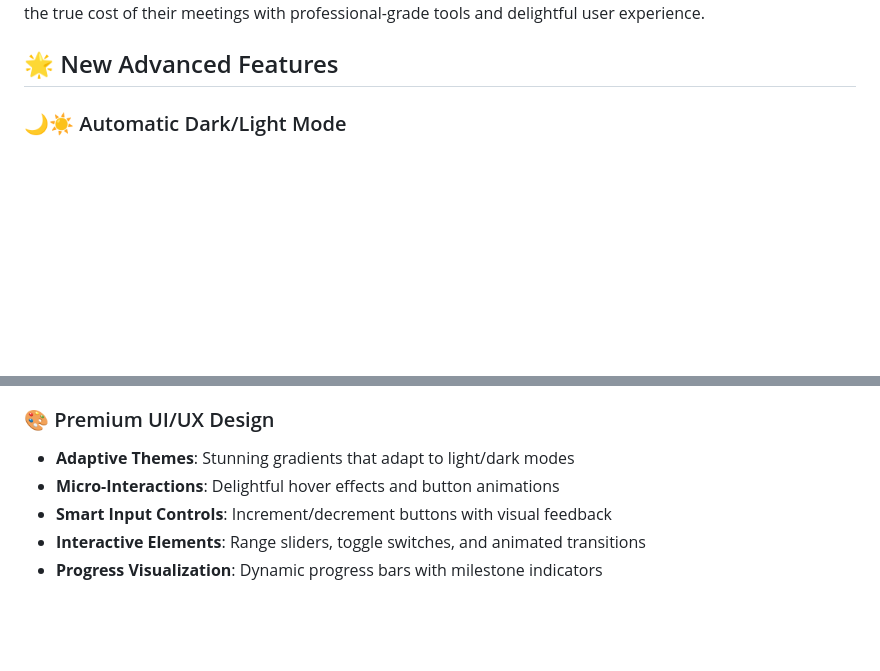
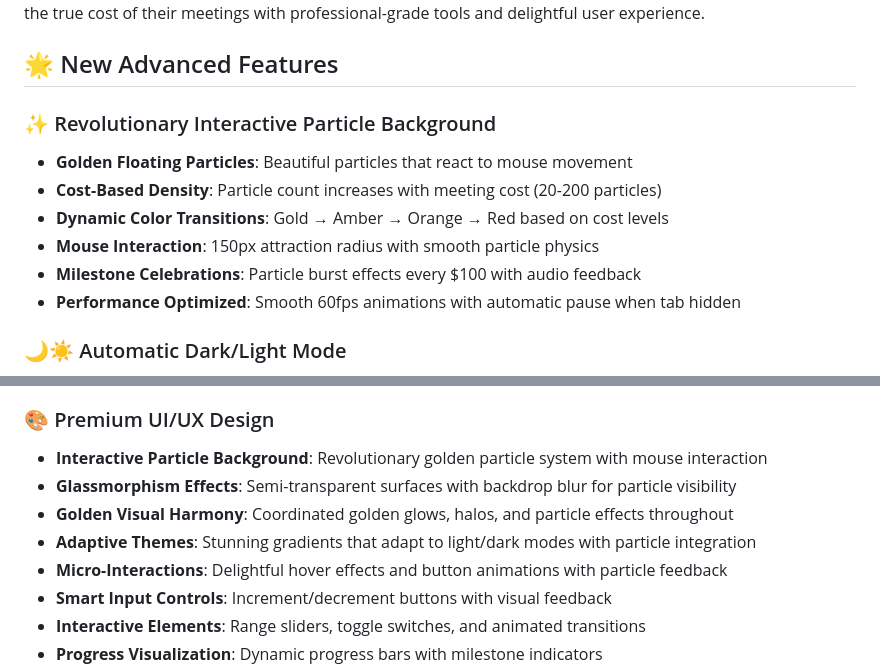
Before and after one commit to thebestsystem/MeterMeet, a Markdown page: README.md, 2 parts joined by grey strips. Rendered like a GitHub page; blank space fills up the shorter version.

```diff
--- a/README.md
+++ b/README.md
@@ -3,6 +3,14 @@
 MeterMeet is a cutting-edge, real-time meeting cost tracker that transforms time into clear financial insights with advanced UX features. Built as a highly responsive single-page web application, it helps teams understand the true cost of their meetings with professional-grade tools and delightful user experience.
 
 ## 🌟 New Advanced Features
+
+### ✨ Revolutionary Interactive Particle Background
+- **Golden Floating Particles**: Beautiful particles that react to mouse movement
+- **Cost-Based Density**: Particle count increases with meeting cost (20-200 particles)
+- **Dynamic Color Transitions**: Gold → Amber → Orange → Red based on cost levels
+- **Mouse Interaction**: 150px attraction radius with smooth particle physics
+- **Milestone Celebrations**: Particle burst effects every $100 with audio feedback
+- **Performance Optimized**: Smooth 60fps animations with automatic pause when tab hidden
 
 ### 🌙☀️ Automatic Dark/Light Mode
 - **System Integration**: Automatically follows your device's theme preference
@@ -59,8 +67,11 @@ MeterMeet is a cutting-edge, real-time meeting cost tracker that transforms time
 - **One-Click Export**: Simple keyboard shortcut (Ctrl+E)
 
 ### 🎨 Premium UI/UX Design
-- **Adaptive Themes**: Stunning gradients that adapt to light/dark modes
-- **Micro-Interactions**: Delightful hover effects and button animations
+- **Interactive Particle Background**: Revolutionary golden particle system with mouse interaction
+- **Glassmorphism Effects**: Semi-transparent surfaces with backdrop blur for particle visibility
+- **Golden Visual Harmony**: Coordinated golden glows, halos, and particle effects throughout
+- **Adaptive Themes**: Stunning gradients that adapt to light/dark modes with particle integration
+- **Micro-Interactions**: Delightful hover effects and button animations with particle feedback
 - **Smart Input Controls**: Increment/decrement buttons with visual feedback
 - **Interactive Elements**: Range sliders, toggle switches, and animated transitions
 - **Progress Visualization**: Dynamic progress bars with milestone indicators
```
Also changed, not shown: PARTICLES_GUIDE.md (added, +150 -0 lines).
